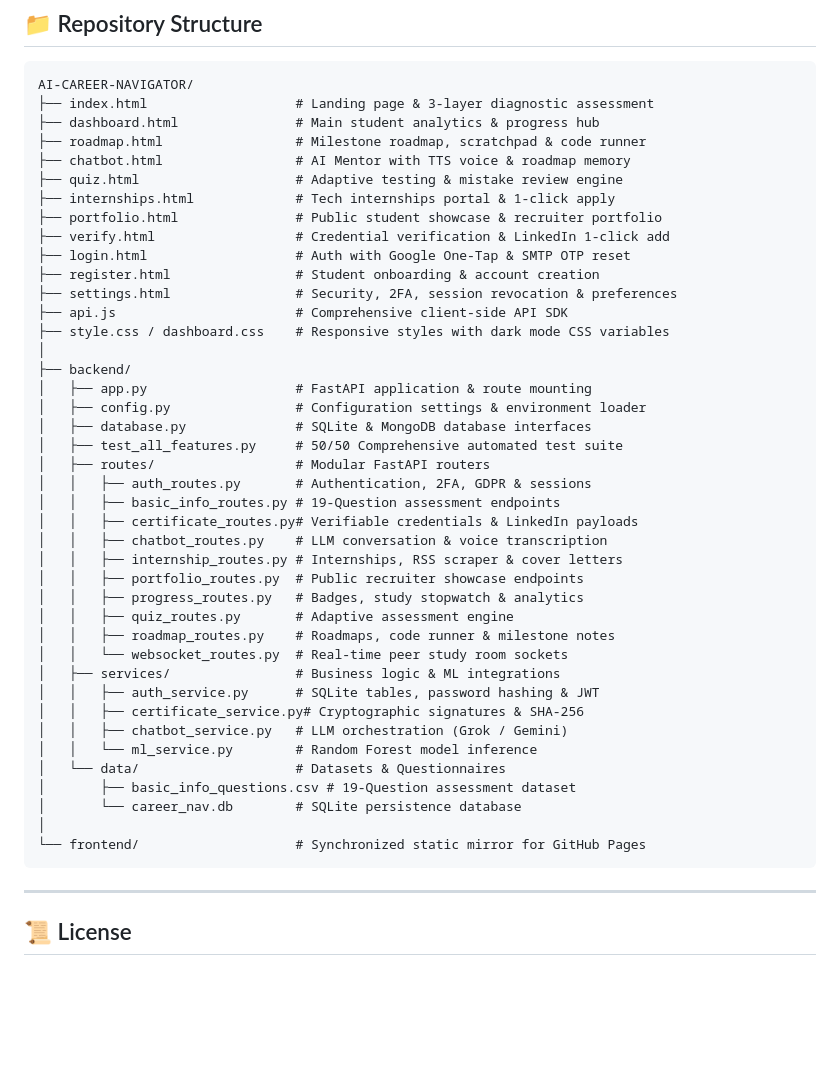
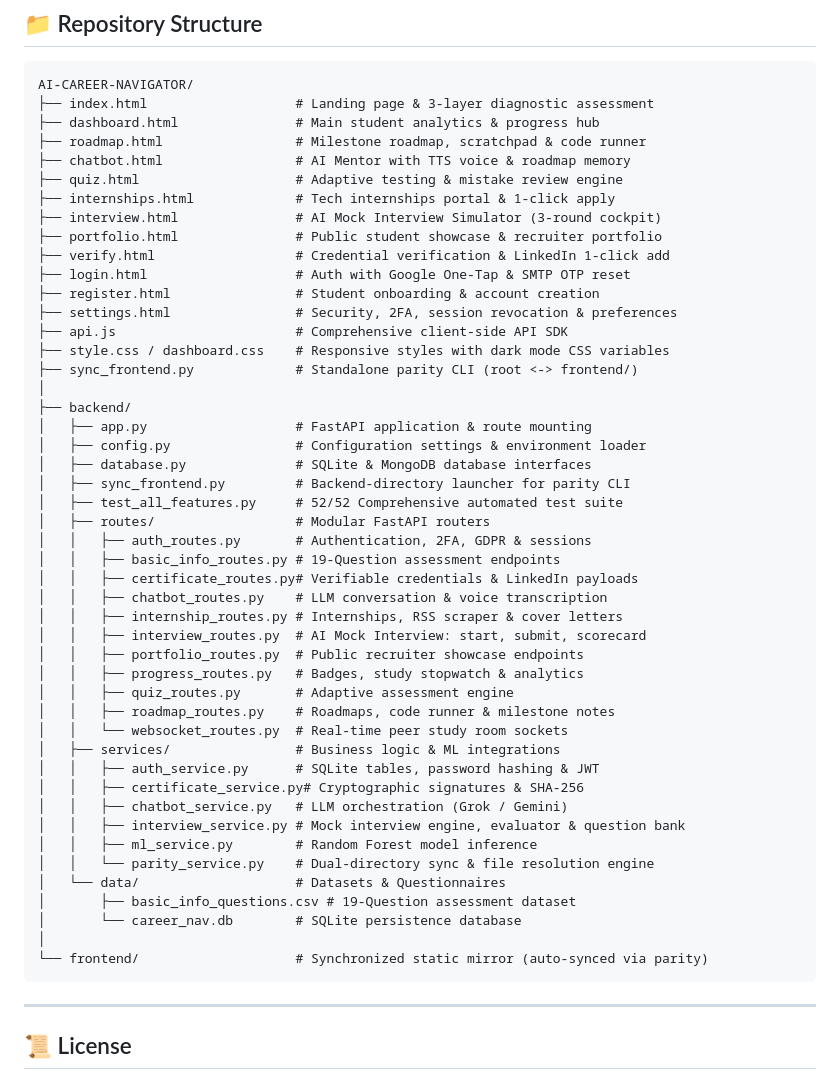
Before and after one commit to asthakhade13-svg/AI-CAREER-NAVIGATOR, a Markdown page: backend/README.md, the part around the change. Rendered like a GitHub page; blank space fills up the shorter version.

Commit message:
docs: Update repository structure in README to reflect all new files
- Added interview.html to root file list
- Added sync_frontend.py (root-level parity CLI) to root file list
- Added backend/sync_frontend.py (backend launcher) to backend/ section
- Added routes/interview_routes.py (AI Mock Interview router)
- Added services/interview_service.py (evaluator & question bank)
- Added services/parity_service.py (dual-directory sync engine)
- Updated test_all_features.py comment from 50/50 to 52/52
- Updated frontend/ description to note auto-sync via parity

````diff
--- a/backend/README.md
+++ b/backend/README.md
@@ -365,6 +365,7 @@ AI-CAREER-NAVIGATOR/
 ├── chatbot.html                 # AI Mentor with TTS voice & roadmap memory
 ├── quiz.html                    # Adaptive testing & mistake review engine
 ├── internships.html             # Tech internships portal & 1-click apply
+├── interview.html               # AI Mock Interview Simulator (3-round cockpit)
 ├── portfolio.html               # Public student showcase & recruiter portfolio
 ├── verify.html                  # Credential verification & LinkedIn 1-click add
 ├── login.html                   # Auth with Google One-Tap & SMTP OTP reset
@@ -372,18 +373,21 @@ AI-CAREER-NAVIGATOR/
 ├── settings.html                # Security, 2FA, session revocation & preferences
 ├── api.js                       # Comprehensive client-side API SDK
 ├── style.css / dashboard.css    # Responsive styles with dark mode CSS variables
+├── sync_frontend.py             # Standalone parity CLI (root <-> frontend/)
 │
 ├── backend/
 │   ├── app.py                   # FastAPI application & route mounting
 │   ├── config.py                # Configuration settings & environment loader
 │   ├── database.py              # SQLite & MongoDB database interfaces
-│   ├── test_all_features.py     # 50/50 Comprehensive automated test suite
+│   ├── sync_frontend.py         # Backend-directory launcher for parity CLI
+│   ├── test_all_features.py     # 52/52 Comprehensive automated test suite
 │   ├── routes/                  # Modular FastAPI routers
 │   │   ├── auth_routes.py       # Authentication, 2FA, GDPR & sessions
 │   │   ├── basic_info_routes.py # 19-Question assessment endpoints
 │   │   ├── certificate_routes.py# Verifiable credentials & LinkedIn payloads
 │   │   ├── chatbot_routes.py    # LLM conversation & voice transcription
 │   │   ├── internship_routes.py # Internships, RSS scraper & cover letters
+│   │   ├── interview_routes.py  # AI Mock Interview: start, submit, scorecard
 │   │   ├── portfolio_routes.py  # Public recruiter showcase endpoints
 │   │   ├── progress_routes.py   # Badges, study stopwatch & analytics
 │   │   ├── quiz_routes.py       # Adaptive assessment engine
@@ -393,12 +397,14 @@ AI-CAREER-NAVIGATOR/
 │   │   ├── auth_service.py      # SQLite tables, password hashing & JWT
 │   │   ├── certificate_service.py# Cryptographic signatures & SHA-256
 │   │   ├── chatbot_service.py   # LLM orchestration (Grok / Gemini)
-│   │   └── ml_service.py        # Random Forest model inference
+│   │   ├── interview_service.py # Mock interview engine, evaluator & question bank
+│   │   ├── ml_service.py        # Random Forest model inference
+│   │   └── parity_service.py    # Dual-directory sync & file resolution engine
 │   └── data/                    # Datasets & Questionnaires
 │       ├── basic_info_questions.csv # 19-Question assessment dataset
 │       └── career_nav.db        # SQLite persistence database
 │
-└── frontend/                    # Synchronized static mirror for GitHub Pages
+└── frontend/                    # Synchronized static mirror (auto-synced via parity)
 ```
 
 ---
````
